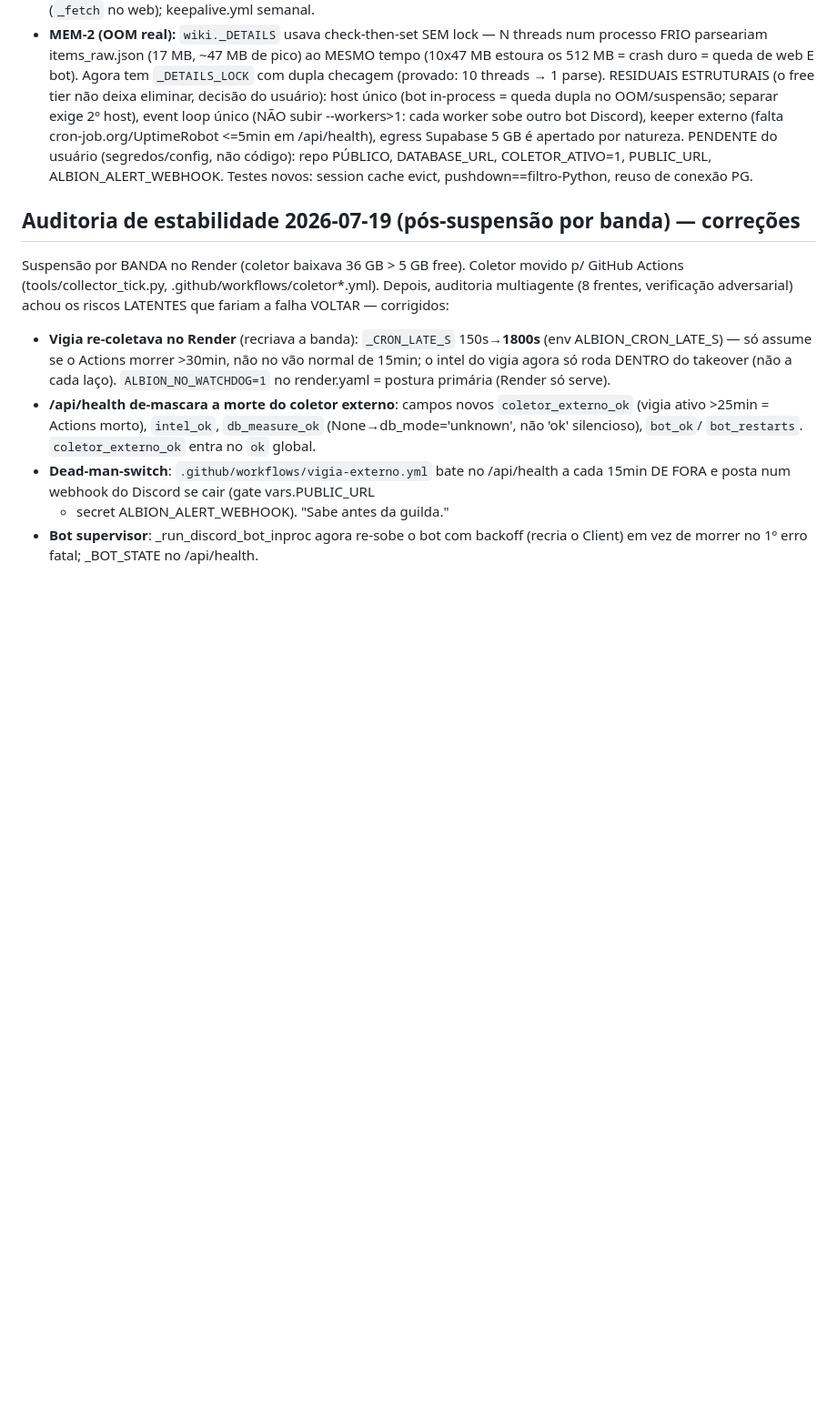
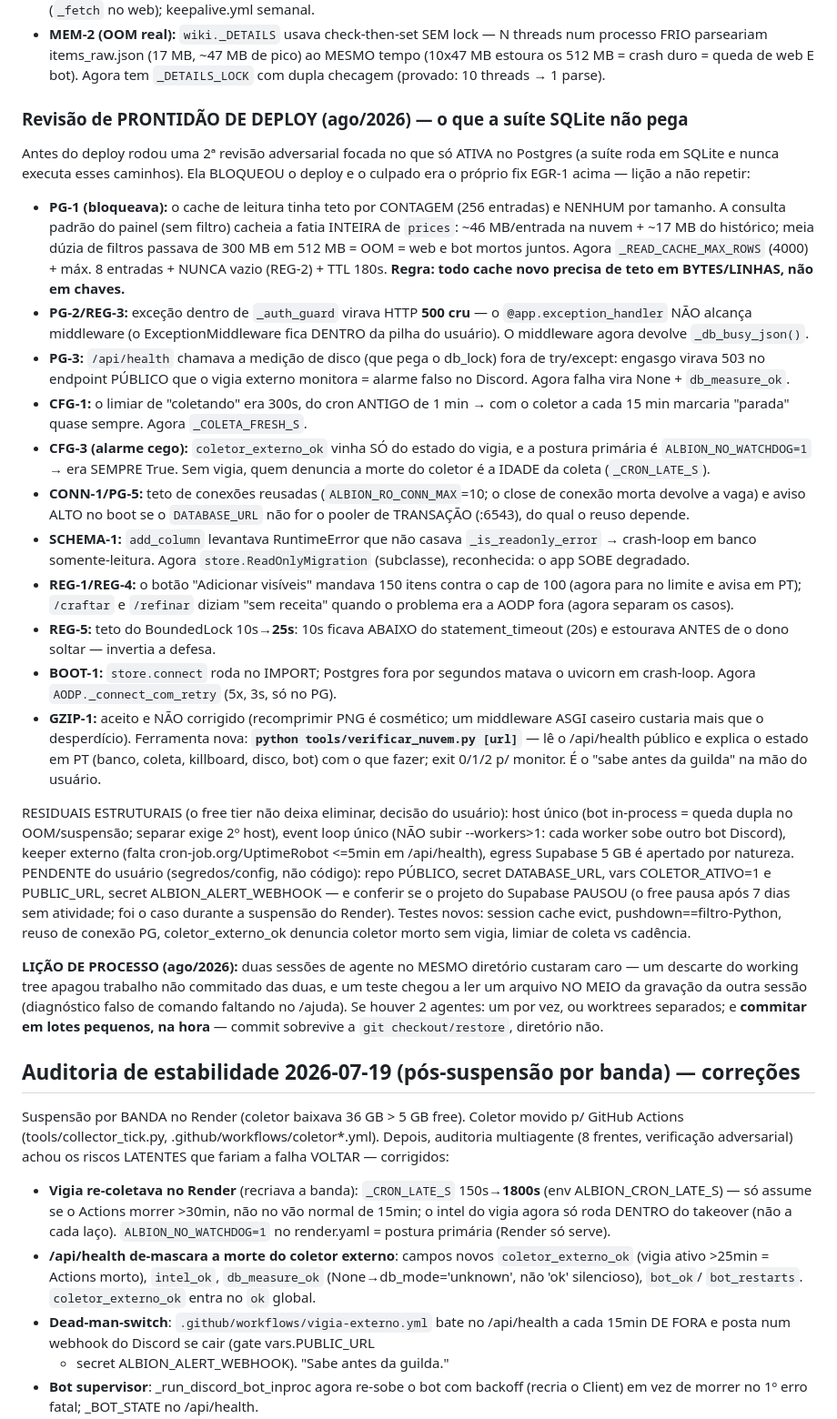
Before and after one commit to thellmgolem-hub/mercado-albion, a Markdown page: CLAUDE.md, the part around the change. Shown at 91% size. GitHub-like rendering; blank space fills up the shorter version.

Commit message:
Doc: revisao de prontidao de deploy + licao de 2 agentes no mesmo diretorio
Registra no CLAUDE.md os 10 achados da 2a revisao adversarial (o que so ativa no
Postgres e a suite SQLite nunca executa), a regra que nasceu do PG-1 (todo cache
novo precisa de teto em BYTES/LINHAS, nao em chaves), a ferramenta
tools/verificar_nuvem.py, e a licao de processo: 2 sessoes de agente no mesmo
working tree apagaram trabalho nao commitado e produziram diagnostico falso por
leitura no meio da gravacao. Commitar em lotes pequenos, na hora.

Co-Authored-By: Claude Opus 4.8 <noreply@anthropic.com>

```diff
--- a/CLAUDE.md
+++ b/CLAUDE.md
@@ -172,13 +172,65 @@ O que MORDIA foi corrigido (suíte 311):
   num processo FRIO parseariam items_raw.json (17 MB, ~47 MB de pico) ao MESMO
   tempo (10x47 MB estoura os 512 MB = crash duro = queda de web E bot). Agora tem
   `_DETAILS_LOCK` com dupla checagem (provado: 10 threads → 1 parse).
+
+### Revisão de PRONTIDÃO DE DEPLOY (ago/2026) — o que a suíte SQLite não pega
+
+Antes do deploy rodou uma 2ª revisão adversarial focada no que só ATIVA no
+Postgres (a suíte roda em SQLite e nunca executa esses caminhos). Ela BLOQUEOU o
+deploy e o culpado era o próprio fix EGR-1 acima — lição a não repetir:
+- **PG-1 (bloqueava):** o cache de leitura tinha teto por CONTAGEM (256 entradas)
+  e NENHUM por tamanho. A consulta padrão do painel (sem filtro) cacheia a fatia
+  INTEIRA de `prices`: ~46 MB/entrada na nuvem + ~17 MB do histórico; meia dúzia
+  de filtros passava de 300 MB em 512 MB = OOM = web e bot mortos juntos. Agora
+  `_READ_CACHE_MAX_ROWS` (4000) + máx. 8 entradas + NUNCA vazio (REG-2) + TTL
+  180s. **Regra: todo cache novo precisa de teto em BYTES/LINHAS, não em chaves.**
+- **PG-2/REG-3:** exceção dentro de `_auth_guard` virava HTTP **500 cru** — o
+  `@app.exception_handler` NÃO alcança middleware (o ExceptionMiddleware fica
+  DENTRO da pilha do usuário). O middleware agora devolve `_db_busy_json()`.
+- **PG-3:** `/api/health` chamava a medição de disco (que pega o db_lock) fora de
+  try/except: engasgo virava 503 no endpoint PÚBLICO que o vigia externo
+  monitora = alarme falso no Discord. Agora falha vira None + `db_measure_ok`.
+- **CFG-1:** o limiar de "coletando" era 300s, do cron ANTIGO de 1 min → com o
+  coletor a cada 15 min marcaria "parada" quase sempre. Agora `_COLETA_FRESH_S`.
+- **CFG-3 (alarme cego):** `coletor_externo_ok` vinha SÓ do estado do vigia, e a
+  postura primária é `ALBION_NO_WATCHDOG=1` → era SEMPRE True. Sem vigia, quem
+  denuncia a morte do coletor é a IDADE da coleta (`_CRON_LATE_S`).
+- **CONN-1/PG-5:** teto de conexões reusadas (`ALBION_RO_CONN_MAX`=10; o close de
+  conexão morta devolve a vaga) e aviso ALTO no boot se o `DATABASE_URL` não for
+  o pooler de TRANSAÇÃO (:6543), do qual o reuso depende.
+- **SCHEMA-1:** `add_column` levantava RuntimeError que não casava
+  `_is_readonly_error` → crash-loop em banco somente-leitura. Agora
+  `store.ReadOnlyMigration` (subclasse), reconhecida: o app SOBE degradado.
+- **REG-1/REG-4:** o botão "Adicionar visíveis" mandava 150 itens contra o cap de
+  100 (agora para no limite e avisa em PT); `/craftar` e `/refinar` diziam "sem
+  receita" quando o problema era a AODP fora (agora separam os casos).
+- **REG-5:** teto do BoundedLock 10s→**25s**: 10s ficava ABAIXO do
+  statement_timeout (20s) e estourava ANTES de o dono soltar — invertia a defesa.
+- **BOOT-1:** `store.connect` roda no IMPORT; Postgres fora por segundos matava o
+  uvicorn em crash-loop. Agora `AODP._connect_com_retry` (5x, 3s, só no PG).
+- **GZIP-1:** aceito e NÃO corrigido (recomprimir PNG é cosmético; um middleware
+  ASGI caseiro custaria mais que o desperdício).
+Ferramenta nova: **`python tools/verificar_nuvem.py [url]`** — lê o /api/health
+público e explica o estado em PT (banco, coleta, killboard, disco, bot) com o que
+fazer; exit 0/1/2 p/ monitor. É o "sabe antes da guilda" na mão do usuário.
+
 RESIDUAIS ESTRUTURAIS (o free tier não deixa eliminar, decisão do usuário):
 host único (bot in-process = queda dupla no OOM/suspensão; separar exige 2º host),
 event loop único (NÃO subir --workers>1: cada worker sobe outro bot Discord),
 keeper externo (falta cron-job.org/UptimeRobot <=5min em /api/health), egress
 Supabase 5 GB é apertado por natureza. PENDENTE do usuário (segredos/config, não
-código): repo PÚBLICO, DATABASE_URL, COLETOR_ATIVO=1, PUBLIC_URL, ALBION_ALERT_WEBHOOK.
-Testes novos: session cache evict, pushdown==filtro-Python, reuso de conexão PG.
+código): repo PÚBLICO, secret DATABASE_URL, vars COLETOR_ATIVO=1 e PUBLIC_URL,
+secret ALBION_ALERT_WEBHOOK — e conferir se o projeto do Supabase PAUSOU (o free
+pausa após 7 dias sem atividade; foi o caso durante a suspensão do Render).
+Testes novos: session cache evict, pushdown==filtro-Python, reuso de conexão PG,
+coletor_externo_ok denuncia coletor morto sem vigia, limiar de coleta vs cadência.
+
+**LIÇÃO DE PROCESSO (ago/2026):** duas sessões de agente no MESMO diretório
+custaram caro — um descarte do working tree apagou trabalho não commitado das
+duas, e um teste chegou a ler um arquivo NO MEIO da gravação da outra sessão
+(diagnóstico falso de comando faltando no /ajuda). Se houver 2 agentes: um por
+vez, ou worktrees separados; e **commitar em lotes pequenos, na hora** — commit
+sobrevive a `git checkout/restore`, diretório não.
 
 ## Auditoria de estabilidade 2026-07-19 (pós-suspensão por banda) — correções
 
```
